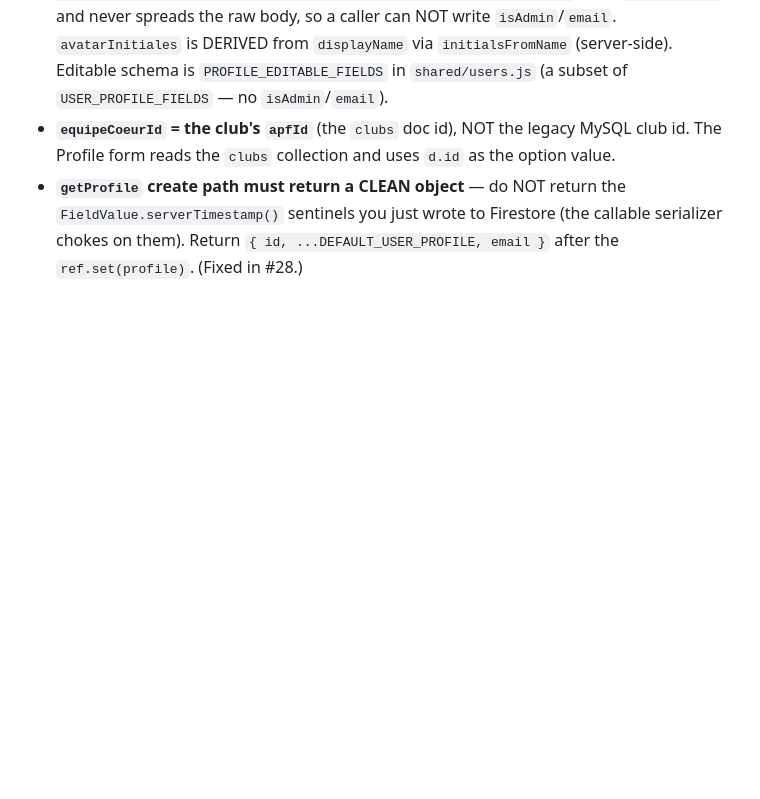
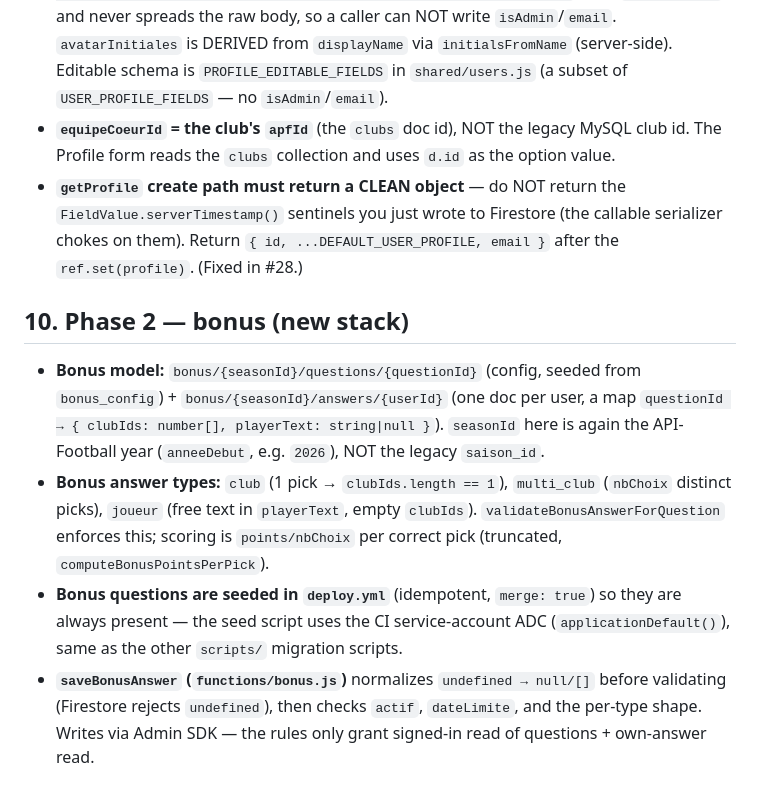
Before and after one commit to ailidmx/pronoL1, a Markdown page: AGENTS.md, the part around the change. GitHub-like rendering; blank space fills up the shorter version.

Commit message:
docs(agents): bonus model + seed notes

```diff
--- a/AGENTS.md
+++ b/AGENTS.md
@@ -153,3 +153,22 @@ This repo ships Claude Code skills in `.claude/skills/`:
   `FieldValue.serverTimestamp()` sentinels you just wrote to Firestore (the
   callable serializer chokes on them). Return `{ id, ...DEFAULT_USER_PROFILE,
   email }` after the `ref.set(profile)`. (Fixed in #28.)
+
+## 10. Phase 2 — bonus (new stack)
+
+- **Bonus model:** `bonus/{seasonId}/questions/{questionId}` (config, seeded from
+  `bonus_config`) + `bonus/{seasonId}/answers/{userId}` (one doc per user, a map
+  `questionId → { clubIds: number[], playerText: string|null }`). `seasonId` here
+  is again the API-Football year (`anneeDebut`, e.g. `2026`), NOT the legacy
+  `saison_id`.
+- **Bonus answer types:** `club` (1 pick → `clubIds.length == 1`), `multi_club`
+  (`nbChoix` distinct picks), `joueur` (free text in `playerText`, empty
+  `clubIds`). `validateBonusAnswerForQuestion` enforces this; scoring is
+  `points/nbChoix` per correct pick (truncated, `computeBonusPointsPerPick`).
+- **Bonus questions are seeded in `deploy.yml`** (idempotent, `merge: true`) so
+  they are always present — the seed script uses the CI service-account ADC
+  (`applicationDefault()`), same as the other `scripts/` migration scripts.
+- **`saveBonusAnswer` (`functions/bonus.js`)** normalizes `undefined → null/[]`
+  before validating (Firestore rejects `undefined`), then checks `actif`,
+  `dateLimite`, and the per-type shape. Writes via Admin SDK — the rules only
+  grant signed-in read of questions + own-answer read.
```
